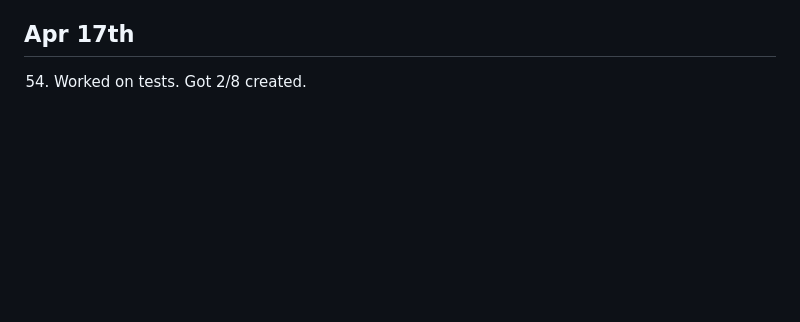
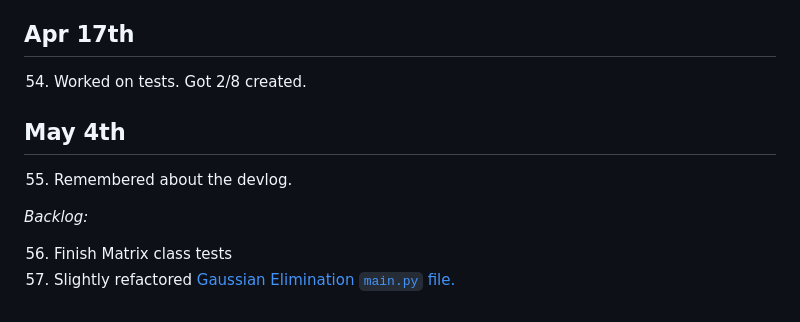
Before and after one commit to athyfr/computer-science-adss-course-notes, a Markdown page: devlog.md, the part around the change. Rendered like a GitHub page; blank space fills up the shorter version.

```diff
--- a/devlog.md
+++ b/devlog.md
@@ -283,3 +283,12 @@
 ## Apr 17th
 
 54. Worked on tests. Got 2/8 created.
+
+## May 4th
+
+55. Remembered about the devlog.
+
+_Backlog:_
+
+56. Finish Matrix class tests
+57. Slightly refactored [Gaussian Elimination `main.py` file.](https://github.com/athyfr/py-learning-gaussian-elimination/blob/d7addadf04baa8e337fa1244dd9d4e5eae9395ed/main.py)
```
